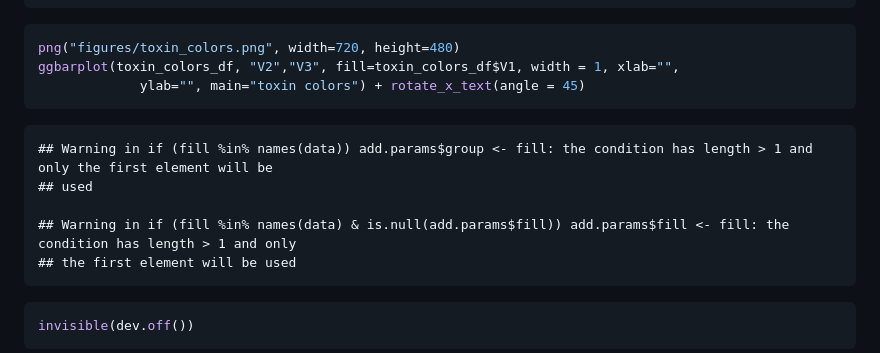
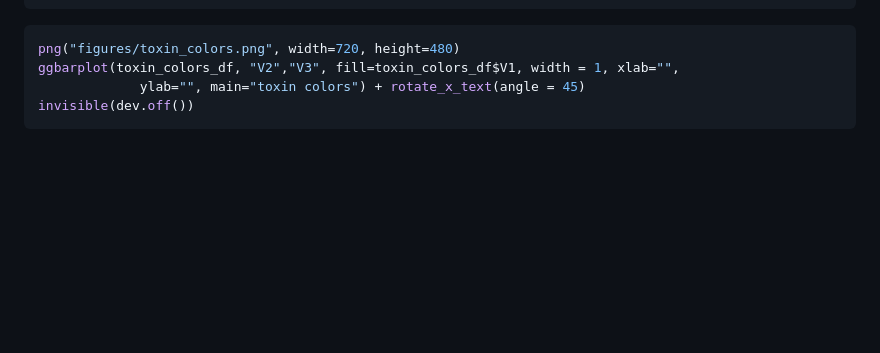
Before and after one commit to pedronachtigall/Venomancer_HitchhikersGuide, a Markdown page: README.md, the part around one of its changes. Drawn GitHub-style; blank space fills up the shorter version.

````diff
--- a/README.md
+++ b/README.md
@@ -1043,15 +1043,6 @@ source("./PlottingFunctions.R")
 png("figures/toxin_colors.png", width=720, height=480)
 ggbarplot(toxin_colors_df, "V2","V3", fill=toxin_colors_df$V1, width = 1, xlab="",
              ylab="", main="toxin colors") + rotate_x_text(angle = 45)
-```
-
-    ## Warning in if (fill %in% names(data)) add.params$group <- fill: the condition has length > 1 and only the first element will be
-    ## used
-
-    ## Warning in if (fill %in% names(data) & is.null(add.params$fill)) add.params$fill <- fill: the condition has length > 1 and only
-    ## the first element will be used
-
-``` r
 invisible(dev.off())
 ```
 
````
Also changed, not shown: other parts of README.md (+4 -4 lines), figures/toxin_transcript_heatmap.png, 3 other files.
